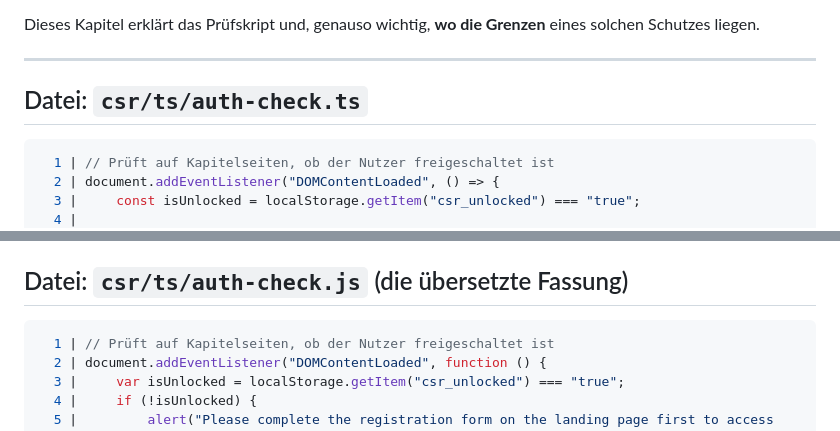
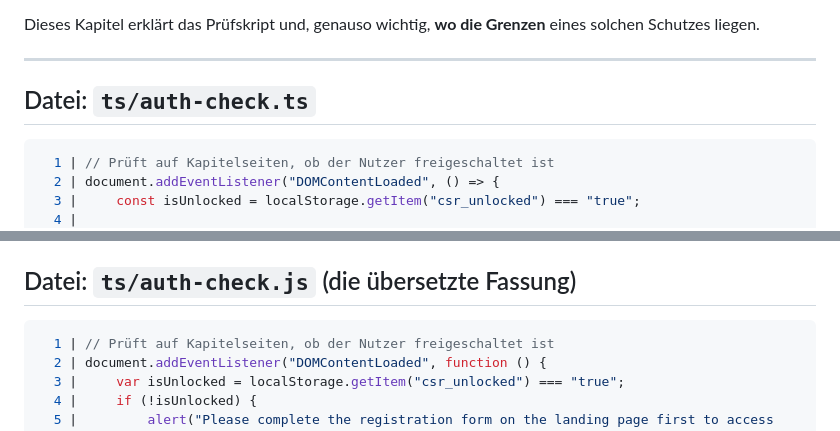
Before and after one commit to MikhailPugachevskiy/Corporate-Social-Responsibility, a Markdown page: doc/04-zugriffsschutz.md, 2 parts joined by grey strips. Drawn GitHub-style.

Commit message:
correct access protection learning doc

````diff
--- a/doc/04-zugriffsschutz.md
+++ b/doc/04-zugriffsschutz.md
@@ -9,7 +9,7 @@ Dieses Kapitel erklärt das Prüfskript und, genauso wichtig, **wo die Grenzen**
 
 ---
 
-## Datei: `csr/ts/auth-check.ts`
+## Datei: `ts/auth-check.ts`
 
 ```ts
   1 | // Prüft auf Kapitelseiten, ob der Nutzer freigeschaltet ist
@@ -32,7 +32,7 @@ Dieses Kapitel erklärt das Prüfskript und, genauso wichtig, **wo die Grenzen**
 - **Z. 6** Zeigt eine Meldung. `alert` hält die Seite an, bis der Nutzer auf „OK“ klickt.
 - **Z. 7** Schickt den Besucher zur Landing Page. Der Pfad `landing.html` gilt, weil alle Kapitelseiten im selben Ordner `html/` liegen.
 
-## Datei: `csr/ts/auth-check.js` (die übersetzte Fassung)
+## Datei: `ts/auth-check.js` (die übersetzte Fassung)
 
 ```js
   1 | // Prüft auf Kapitelseiten, ob der Nutzer freigeschaltet ist
````
